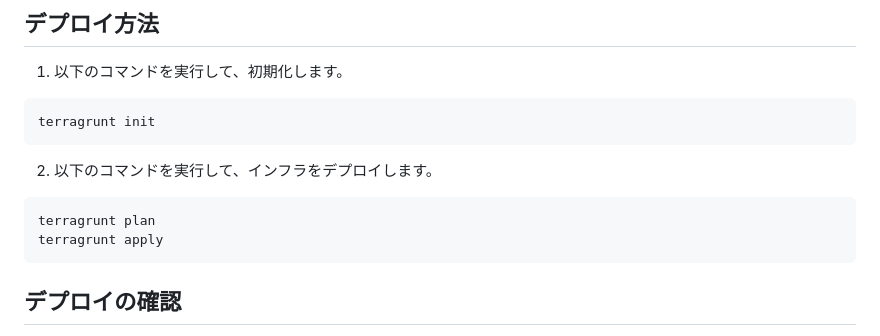
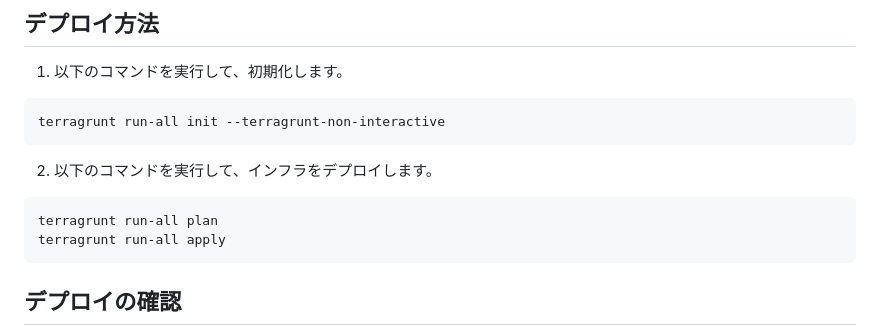
Before and after one commit to masanori140/streamlit-on-aws-fargate, a Markdown page: README.md, the part around the change. Drawn GitHub-style.

Commit message:
refactor: modified README.md

````diff
--- a/README.md
+++ b/README.md
@@ -62,14 +62,14 @@ locals {
 1. 以下のコマンドを実行して、初期化します。
 
 ```bash
-terragrunt init
+terragrunt run-all init --terragrunt-non-interactive
 ```
 
 2. 以下のコマンドを実行して、インフラをデプロイします。
 
 ```bash
-terragrunt plan
-terragrunt apply
+terragrunt run-all plan
+terragrunt run-all apply
 ```
 
 ## デプロイの確認
````
